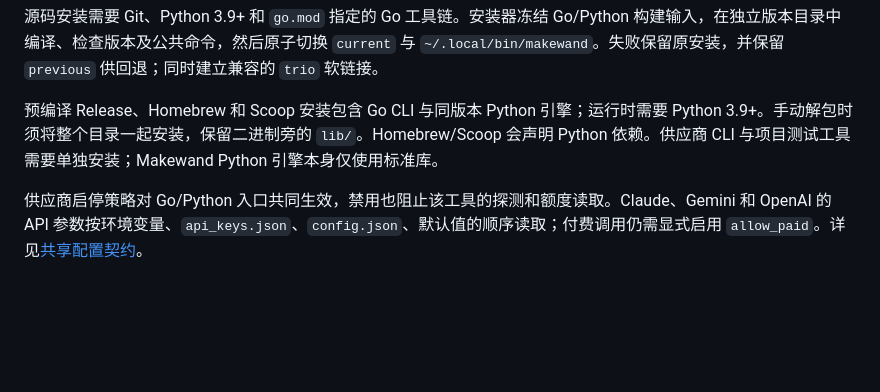
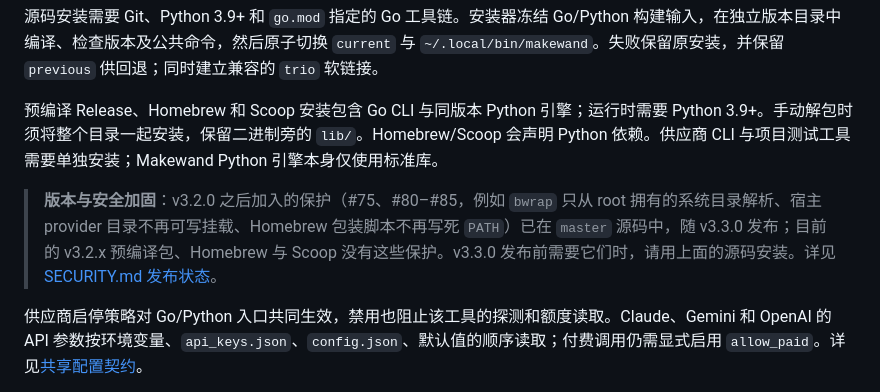
Before and after one commit to makewand/makewand, a Markdown page: README.md, the part around the change. Drawn GitHub-style; blank space fills up the shorter version.

```diff
--- a/README.md
+++ b/README.md
@@ -74,6 +74,8 @@ cd path/to/makewand
 源码安装需要 Git、Python 3.9+ 和 `go.mod` 指定的 Go 工具链。安装器冻结 Go/Python 构建输入，在独立版本目录中编译、检查版本及公共命令，然后原子切换 `current` 与 `~/.local/bin/makewand`。失败保留原安装，并保留 `previous` 供回退；同时建立兼容的 `trio` 软链接。
 
 预编译 Release、Homebrew 和 Scoop 安装包含 Go CLI 与同版本 Python 引擎；运行时需要 Python 3.9+。手动解包时须将整个目录一起安装，保留二进制旁的 `lib/`。Homebrew/Scoop 会声明 Python 依赖。供应商 CLI 与项目测试工具需要单独安装；Makewand Python 引擎本身仅使用标准库。
+
+> **版本与安全加固**：v3.2.0 之后加入的保护（#75、#80–#85，例如 `bwrap` 只从 root 拥有的系统目录解析、宿主 provider 目录不再可写挂载、Homebrew 包装脚本不再写死 `PATH`）已在 `master` 源码中，随 v3.3.0 发布；目前的 v3.2.x 预编译包、Homebrew 与 Scoop 没有这些保护。v3.3.0 发布前需要它们时，请用上面的源码安装。详见 [SECURITY.md 发布状态](SECURITY.md#release-status--发布状态)。
 
 供应商启停策略对 Go/Python 入口共同生效，禁用也阻止该工具的探测和额度读取。Claude、Gemini 和 OpenAI 的 API 参数按环境变量、`api_keys.json`、`config.json`、默认值的顺序读取；付费调用仍需显式启用 `allow_paid`。详见[共享配置契约](docs/EXECUTION_CONTRACT.md#shared-provider-configuration)。
 
```
Also changed, not shown: CHANGELOG.md (+1 -0 lines), SECURITY.md (+16 -8 lines).
